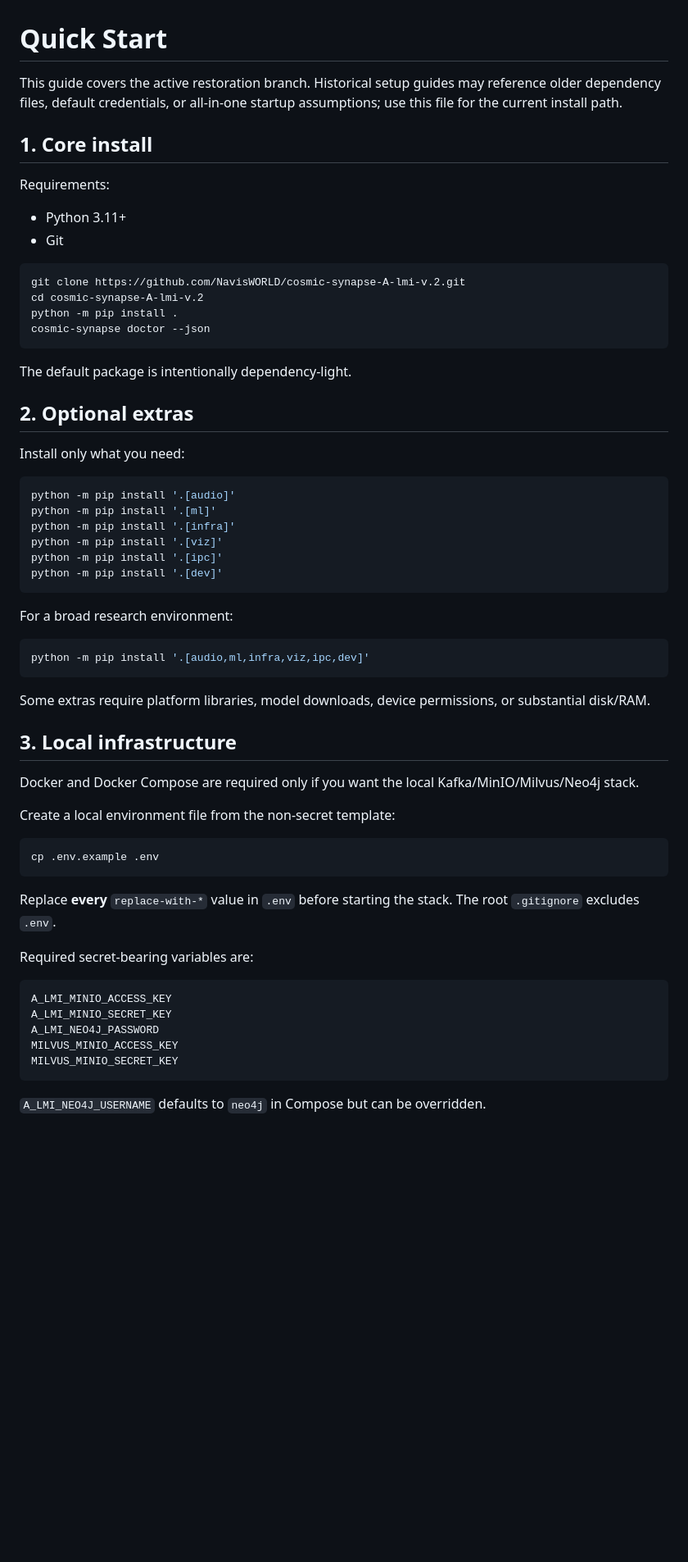
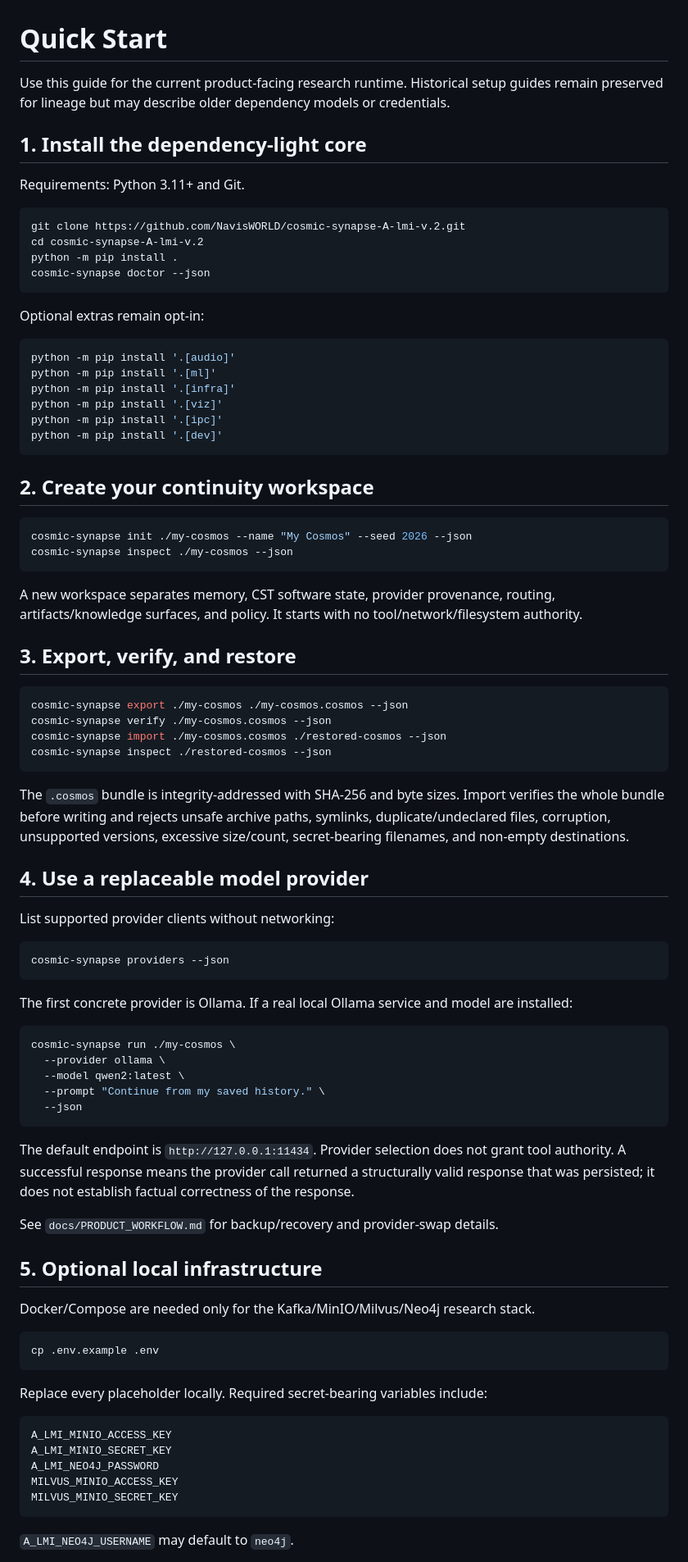
Before and after one commit to NavisWORLD/cosmic-synapse-A-lmi-v.2, a Markdown page: QUICK_START.md, the part around one of its changes. Shown at 82% size. GitHub-like rendering; blank space fills up the shorter version.

Commit message:
docs: update quick start for portable persistent runtime

````diff
--- a/QUICK_START.md
+++ b/QUICK_START.md
@@ -1,13 +1,10 @@
 # Quick Start
 
-This guide covers the active restoration branch. Historical setup guides may reference older dependency files, default credentials, or all-in-one startup assumptions; use this file for the current install path.
+Use this guide for the current product-facing research runtime. Historical setup guides remain preserved for lineage but may describe older dependency models or credentials.
 
-## 1. Core install
+## 1. Install the dependency-light core
 
-Requirements:
-
-- Python 3.11+
-- Git
+Requirements: Python 3.11+ and Git.
 
 ```bash
 git clone https://github.com/NavisWORLD/cosmic-synapse-A-lmi-v.2.git
@@ -16,11 +13,7 @@ python -m pip install .
 cosmic-synapse doctor --json
 ```
 
-The default package is intentionally dependency-light.
-
-## 2. Optional extras
-
-Install only what you need:
+Optional extras remain opt-in:
 
 ```bash
 python -m pip install '.[audio]'
@@ -31,27 +24,57 @@ python -m pip install '.[ipc]'
 python -m pip install '.[dev]'
 ```
 
-For a broad research environment:
+## 2. Create your continuity workspace
 
 ```bash
-python -m pip install '.[audio,ml,infra,viz,ipc,dev]'
+cosmic-synapse init ./my-cosmos --name "My Cosmos" --seed 2026 --json
+cosmic-synapse inspect ./my-cosmos --json
 ```
 
-Some extras require platform libraries, model downloads, device permissions, or substantial disk/RAM.
+A new workspace separates memory, CST software state, provider provenance, routing, artifacts/knowledge surfaces, and policy. It starts with no tool/network/filesystem authority.
 
-## 3. Local infrastructure
+## 3. Export, verify, and restore
 
-Docker and Docker Compose are required only if you want the local Kafka/MinIO/Milvus/Neo4j stack.
+```bash
+cosmic-synapse export ./my-cosmos ./my-cosmos.cosmos --json
+cosmic-synapse verify ./my-cosmos.cosmos --json
+cosmic-synapse import ./my-cosmos.cosmos ./restored-cosmos --json
+cosmic-synapse inspect ./restored-cosmos --json
+```
 
-Create a local environment file from the non-secret template:
+The `.cosmos` bundle is integrity-addressed with SHA-256 and byte sizes. Import verifies the whole bundle before writing and rejects unsafe archive paths, symlinks, duplicate/undeclared files, corruption, unsupported versions, excessive size/count, secret-bearing filenames, and non-empty destinations.
+
+## 4. Use a replaceable model provider
+
+List supported provider clients without networking:
+
+```bash
+cosmic-synapse providers --json
+```
+
+The first concrete provider is Ollama. If a real local Ollama service and model are installed:
+
+```bash
+cosmic-synapse run ./my-cosmos \
+  --provider ollama \
+  --model qwen2:latest \
+  --prompt "Continue from my saved history." \
+  --json
+```
+
+The default endpoint is `http://127.0.0.1:11434`. Provider selection does not grant tool authority. A successful response means the provider call returned a structurally valid response that was persisted; it does not establish factual correctness of the response.
+
+See `docs/PRODUCT_WORKFLOW.md` for backup/recovery and provider-swap details.
+
+## 5. Optional local infrastructure
+
+Docker/Compose are needed only for the Kafka/MinIO/Milvus/Neo4j research stack.
 
 ```bash
 cp .env.example .env
 ```
 
-Replace **every** `replace-with-*` value in `.env` before starting the stack. The root `.gitignore` excludes `.env`.
-
-Required secret-bearing variables are:
+Replace every placeholder locally. Required secret-bearing variables include:
 
 ```text
 A_LMI_MINIO_ACCESS_KEY
@@ -61,5 +84,5 @@ MILVUS_MINIO_ACCESS_KEY
 MILVUS_MINIO_SECRET_KEY
 ```
 
-`A_LMI_NEO4J_USERNAME` defaults to `neo4j` in Compose but can be overridden.
+`A_LMI_NEO4J_USERNAME` may default to `neo4j`.
 
````
Also changed, not shown: other parts of QUICK_START.md (+28 -76 lines).
